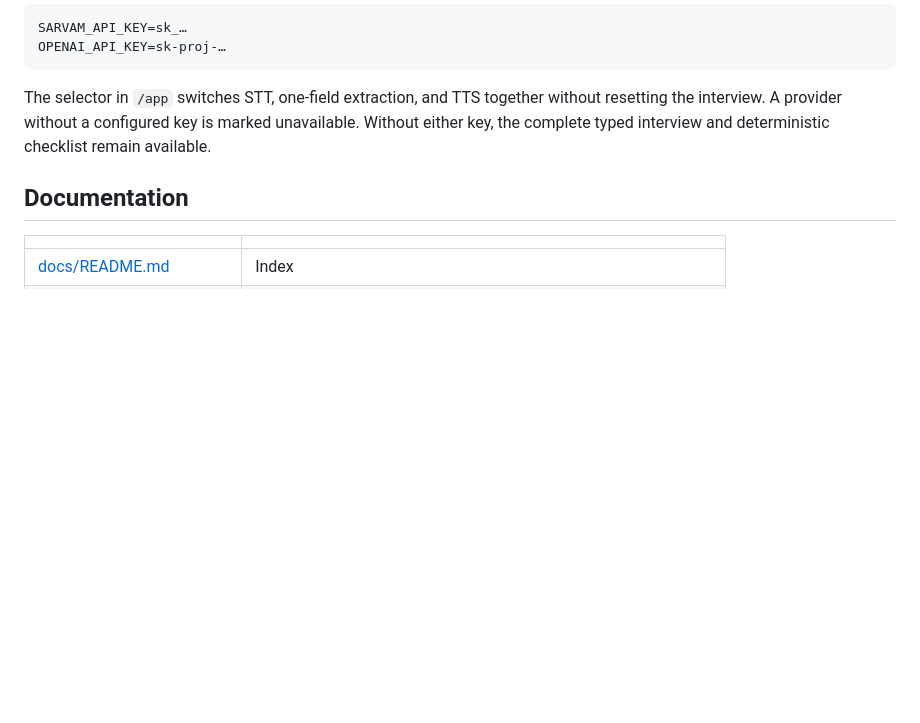
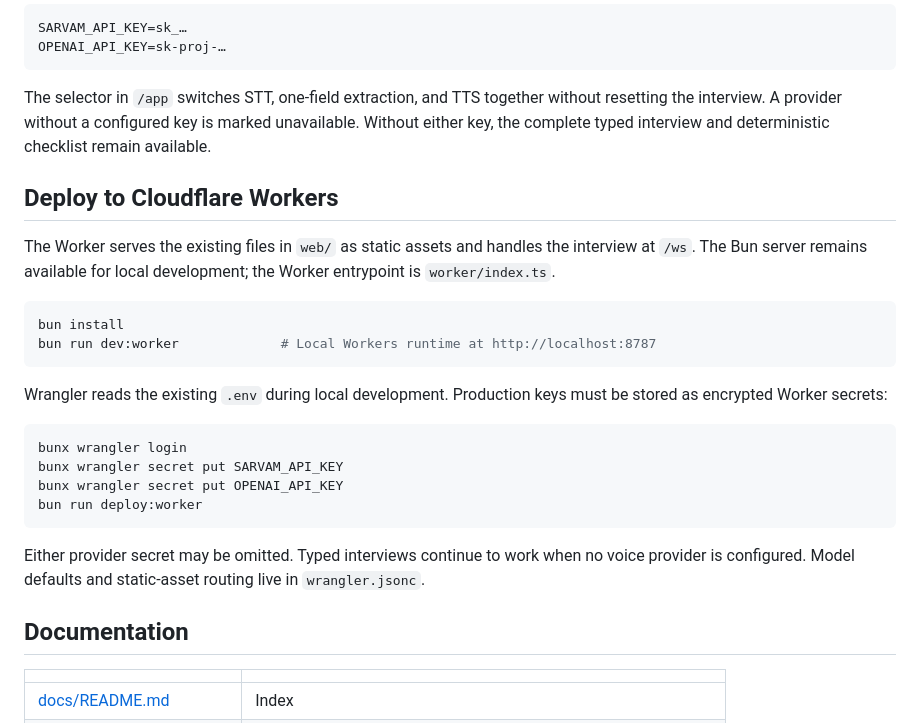
Before and after one commit to PranavBakre/Virasat, a Markdown page: README.md, the part around the change. Rendered like a GitHub page; blank space fills up the shorter version.

Commit message:
docs: document Workers deployment
- Add local development, secret, and deployment commands
- Record Worker runtime modules in the architecture map

````diff
--- a/README.md
+++ b/README.md
@@ -80,6 +80,31 @@ without resetting the interview. A provider without a configured key is marked
 unavailable. Without either key, the complete typed interview and deterministic
 checklist remain available.
 
+## Deploy to Cloudflare Workers
+
+The Worker serves the existing files in `web/` as static assets and handles the
+interview at `/ws`. The Bun server remains available for local development; the
+Worker entrypoint is `worker/index.ts`.
+
+```bash
+bun install
+bun run dev:worker             # Local Workers runtime at http://localhost:8787
+```
+
+Wrangler reads the existing `.env` during local development. Production keys
+must be stored as encrypted Worker secrets:
+
+```bash
+bunx wrangler login
+bunx wrangler secret put SARVAM_API_KEY
+bunx wrangler secret put OPENAI_API_KEY
+bun run deploy:worker
+```
+
+Either provider secret may be omitted. Typed interviews continue to work when
+no voice provider is configured. Model defaults and static-asset routing live in
+`wrangler.jsonc`.
+
 ## Documentation
 
 | | |
````
Also changed, not shown: CLAUDE.md (+3 -0 lines), docs/architecture.md (+4 -0 lines).
